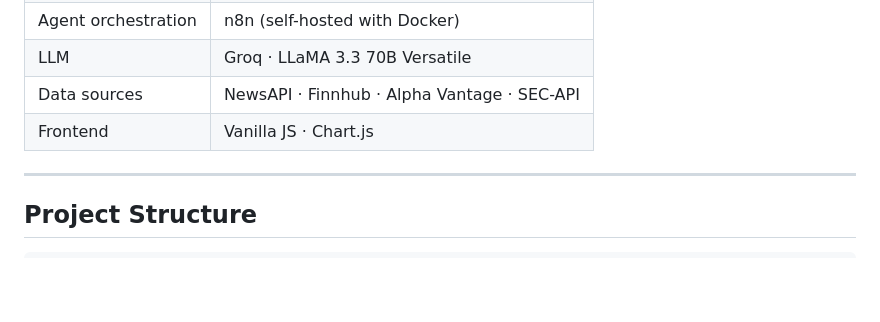
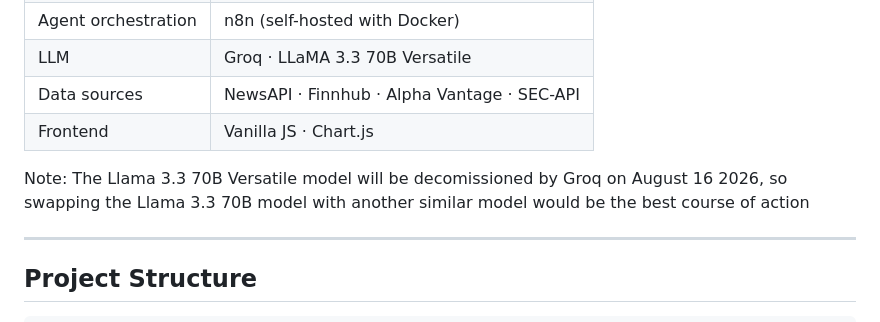
Before and after one commit to christophertna/ML-Stock-Analyzer, a Markdown page: README.md, the part around the change. GitHub-like rendering; blank space fills up the shorter version.

Commit message:
Add decommissioning note for Llama 3.3 70B model
Added a note about the decommissioning of the Llama 3.3 70B model by Groq.

```diff
--- a/README.md
+++ b/README.md
@@ -40,6 +40,8 @@ Express  →  { ml, summary }  →  Browser
 | Data sources | NewsAPI · Finnhub · Alpha Vantage · SEC-API |
 | Frontend | Vanilla JS · Chart.js |
 
+Note: The Llama 3.3 70B Versatile model will be decomissioned by Groq on August 16 2026, so swapping the Llama 3.3 70B model with another similar model would be the best course of action
+
 ---
 
 ## Project Structure
```
